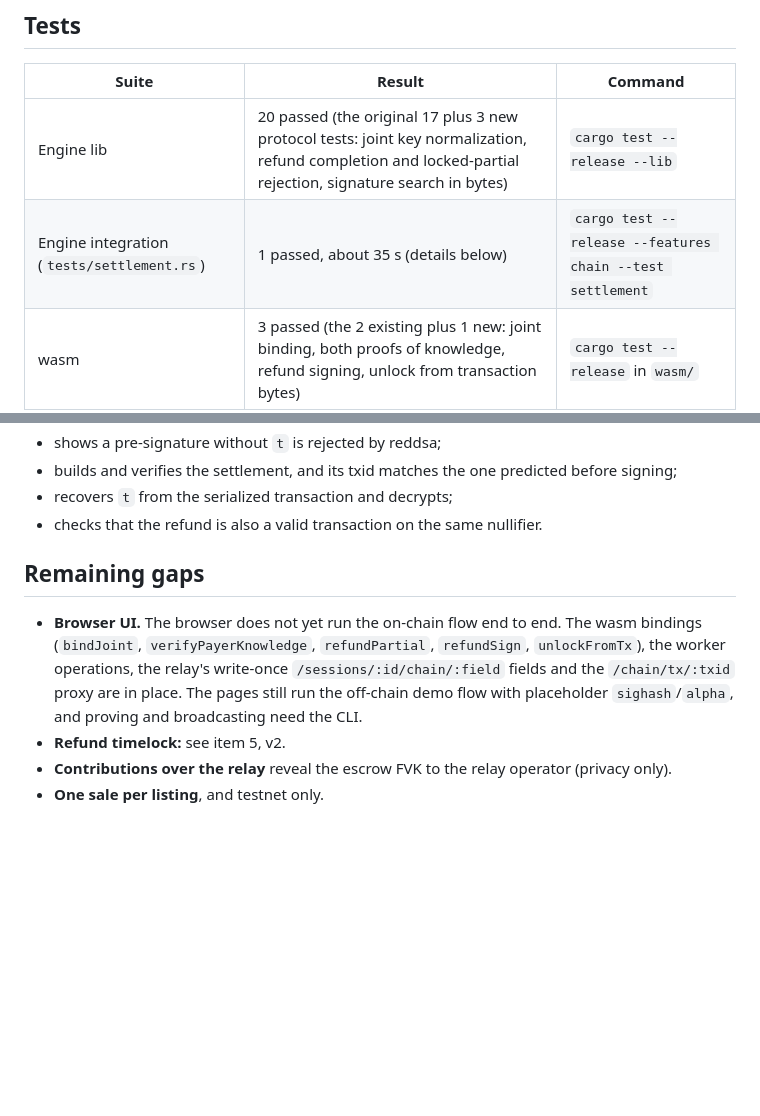
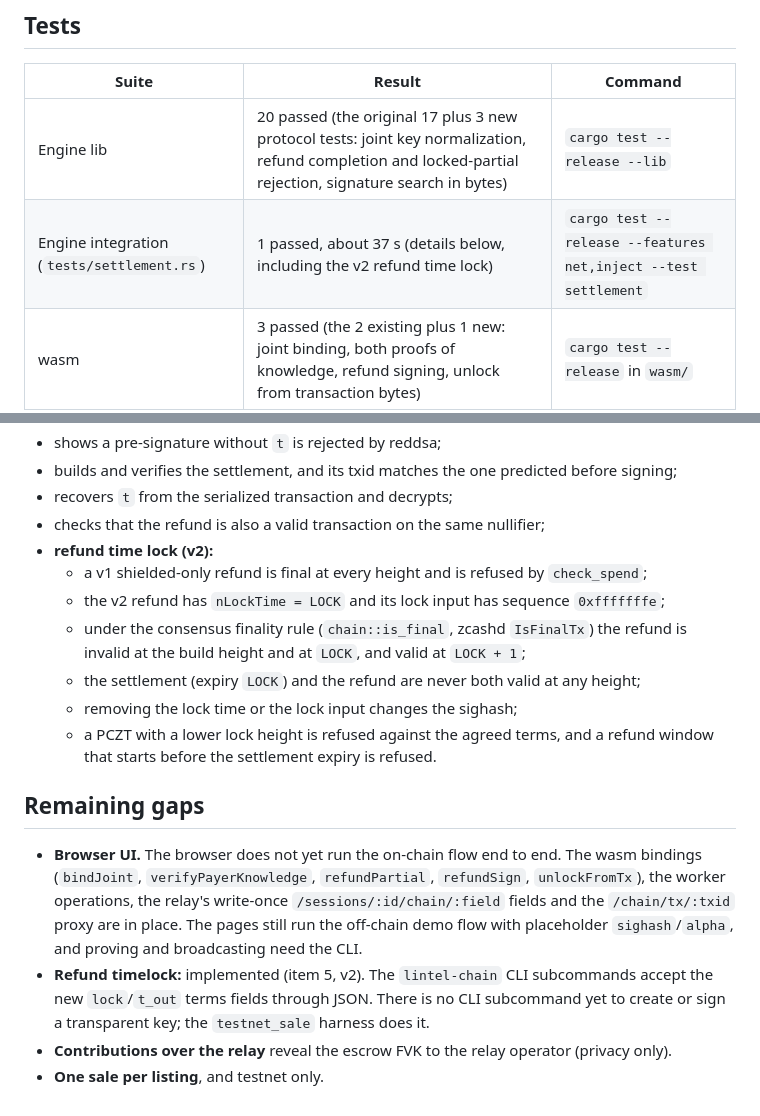
Before and after one commit to Godwin-web3/lintel, a Markdown page: docs/onchain.md, 2 parts joined by grey strips. Drawn GitHub-style; blank space fills up the shorter version.

```diff
--- a/docs/onchain.md
+++ b/docs/onchain.md
@@ -208,7 +266,7 @@ Other refund caveats:
 | Suite | Result | Command |
 | --- | --- | --- |
 | Engine lib | 20 passed (the original 17 plus 3 new protocol tests: joint key normalization, refund completion and locked-partial rejection, signature search in bytes) | `cargo test --release --lib` |
-| Engine integration (`tests/settlement.rs`) | 1 passed, about 35 s (details below) | `cargo test --release --features chain --test settlement` |
+| Engine integration (`tests/settlement.rs`) | 1 passed, about 37 s (details below, including the v2 refund time lock) | `cargo test --release --features net,inject --test settlement` |
 | wasm | 3 passed (the 2 existing plus 1 new: joint binding, both proofs of knowledge, refund signing, unlock from transaction bytes) | `cargo test --release` in `wasm/` |
 | Relay | 4 passed (the 2 existing plus on-chain fields and protobuf decoding) | `node --test` in `web/relay` |
 
@@ -221,7 +279,16 @@ The integration test covers the whole flow offline:
 - shows a pre-signature without `t` is rejected by reddsa;
 - builds and verifies the settlement, and its txid matches the one predicted before signing;
 - recovers `t` from the serialized transaction and decrypts;
-- checks that the refund is also a valid transaction on the same nullifier.
+- checks that the refund is also a valid transaction on the same nullifier;
+- **refund time lock (v2):**
+  - a v1 shielded-only refund is final at every height and is refused by `check_spend`;
+  - the v2 refund has `nLockTime = LOCK` and its lock input has sequence `0xfffffffe`;
+  - under the consensus finality rule (`chain::is_final`, zcashd `IsFinalTx`) the refund is
+    invalid at the build height and at `LOCK`, and valid at `LOCK + 1`;
+  - the settlement (expiry `LOCK`) and the refund are never both valid at any height;
+  - removing the lock time or the lock input changes the sighash;
+  - a PCZT with a lower lock height is refused against the agreed terms, and a refund window
+    that starts before the settlement expiry is refused.
 
 ## Remaining gaps
 
@@ -230,6 +297,8 @@ The integration test covers the whole flow offline:
   worker operations, the relay's write-once `/sessions/:id/chain/:field` fields and the
   `/chain/tx/:txid` proxy are in place. The pages still run the off-chain demo flow with
   placeholder `sighash`/`alpha`, and proving and broadcasting need the CLI.
-- **Refund timelock:** see item 5, v2.
+- **Refund timelock:** implemented (item 5, v2). The `lintel-chain` CLI subcommands accept
+  the new `lock`/`t_out` terms fields through JSON. There is no CLI subcommand yet to create
+  or sign a transparent key; the `testnet_sale` harness does it.
 - **Contributions over the relay** reveal the escrow FVK to the relay operator (privacy only).
 - **One sale per listing**, and testnet only.
```
Also changed, not shown: other parts of docs/onchain.md (+77 -19 lines).
